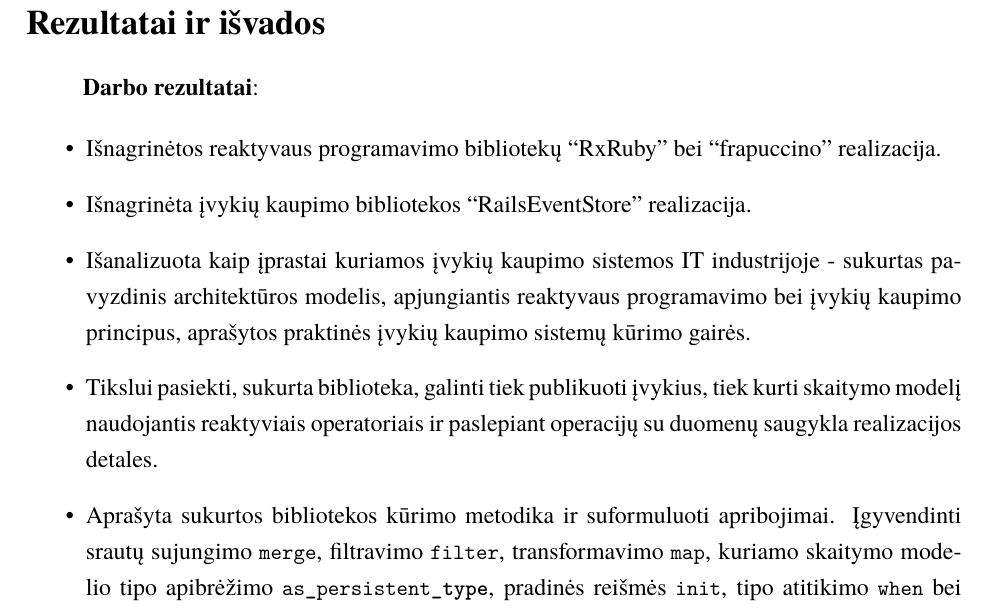
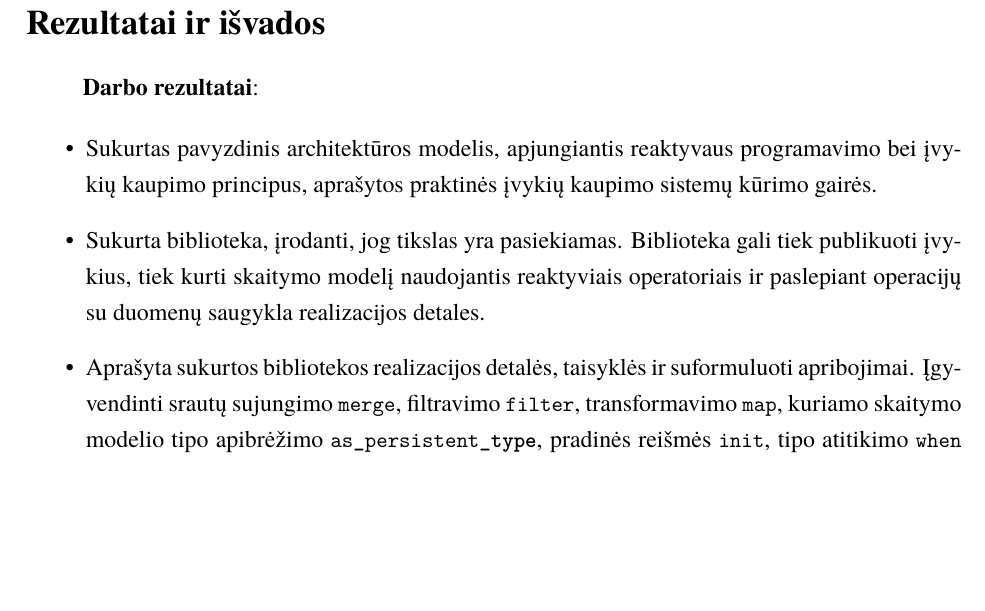
Before and after one commit to ZilvinasKucinskas/Reactive-Programming-in-EventSourcing-Systems, a LaTeX document (magistrinis.tex): part of page 51 of 57, cut so that both start at the same text, the shorter picture padded with empty space. Compiled offline with XeLaTeX; a missing font is replaced by an installed copy or a similar font.

Commit message:
Update results and conclusions

```diff
--- a/magistrinis.tex
+++ b/magistrinis.tex
@@ -93,11 +93,12 @@ Eventsourcing describes current state as series of events that occurred in a sys
 \textbf{Darbo rezultatai}:
 
 \begin{itemize}
-  \item Išnagrinėtos reaktyvaus programavimo bibliotekų ``RxRuby'' bei ``frapuccino'' realizacija.
-  \item Išnagrinėta įvykių kaupimo bibliotekos ``RailsEventStore'' realizacija.
-  \item Išanalizuota kaip įprastai kuriamos įvykių kaupimo sistemos IT industrijoje - sukurtas pavyzdinis architektūros modelis, apjungiantis reaktyvaus programavimo bei įvykių kaupimo principus, aprašytos praktinės įvykių kaupimo sistemų kūrimo gairės.
-  \item Tikslui pasiekti, sukurta biblioteka, galinti tiek publikuoti įvykius, tiek kurti skaitymo modelį naudojantis reaktyviais operatoriais ir paslepiant operacijų su duomenų saugykla realizacijos detales.
-  \item Aprašyta sukurtos bibliotekos kūrimo metodika ir suformuluoti apribojimai. Įgyvendinti srautų sujungimo \lstinline|merge|, filtravimo \lstinline|filter|, transformavimo \lstinline|map|, kuriamo skaitymo modelio tipo apibrėžimo \lstinline|as_persistent_type|, pradinės reišmės \lstinline|init|, tipo atitikimo \lstinline|when| bei iteratoriaus \lstinline|each| deklaratyvūs operatoriai, įgalinantys skaitymo modelio kūrimą paslepiant operacijų su duomenų saugykla realizacijos detales.
+  % \item Išnagrinėtos reaktyvaus programavimo bibliotekų ``RxRuby'' bei ``frapuccino'' realizacija.
+  % \item Išnagrinėta įvykių kaupimo bibliotekos ``RailsEventStore'' realizacija.
+  % \item Išanalizuota kaip įprastai kuriamos įvykių kaupimo sistemos IT industrijoje - sukurtas pavyzdinis architektūros modelis, apjungiantis reaktyvaus programavimo bei įvykių kaupimo principus, aprašytos praktinės įvykių kaupimo sistemų kūrimo gairės.
+  \item Sukurtas pavyzdinis architektūros modelis, apjungiantis reaktyvaus programavimo bei įvykių kaupimo principus, aprašytos praktinės įvykių kaupimo sistemų kūrimo gairės.
+  \item Sukurta biblioteka, įrodanti, jog tikslas yra pasiekiamas. Biblioteka gali tiek publikuoti įvykius, tiek kurti skaitymo modelį naudojantis reaktyviais operatoriais ir paslepiant operacijų su duomenų saugykla realizacijos detales.
+  \item Aprašyta sukurtos bibliotekos realizacijos detalės, taisyklės ir suformuluoti apribojimai. Įgyvendinti srautų sujungimo \lstinline|merge|, filtravimo \lstinline|filter|, transformavimo \lstinline|map|, kuriamo skaitymo modelio tipo apibrėžimo \lstinline|as_persistent_type|, pradinės reišmės \lstinline|init|, tipo atitikimo \lstinline|when| bei iteratoriaus \lstinline|each| deklaratyvūs operatoriai, įgalinantys skaitymo modelio kūrimą paslepiant operacijų su duomenų saugykla realizacijos detales.
   \item Sukurtos bibliotekos funkcionalumas validuotas parašant jai naudojimosi testus.
 \end{itemize}
 
```
